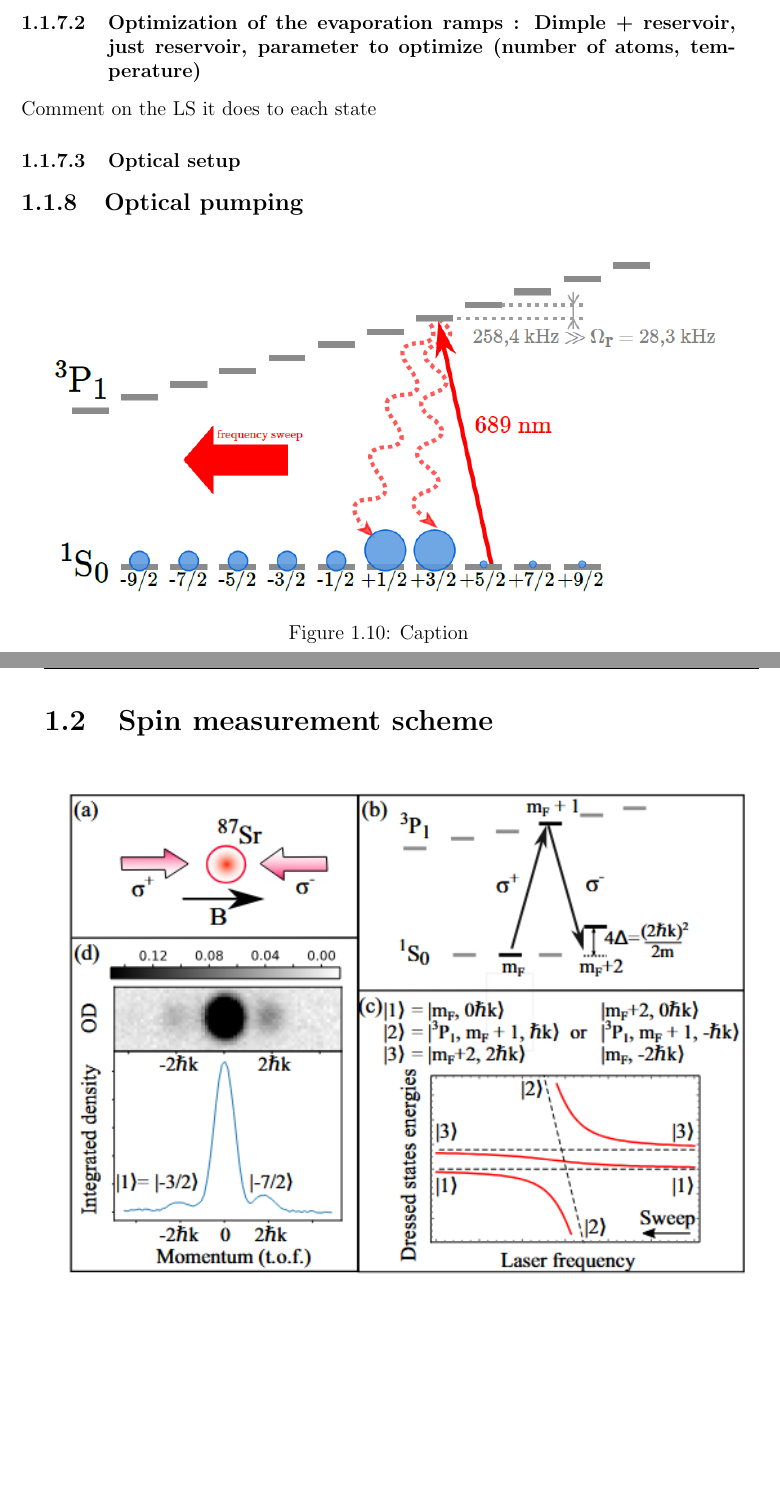
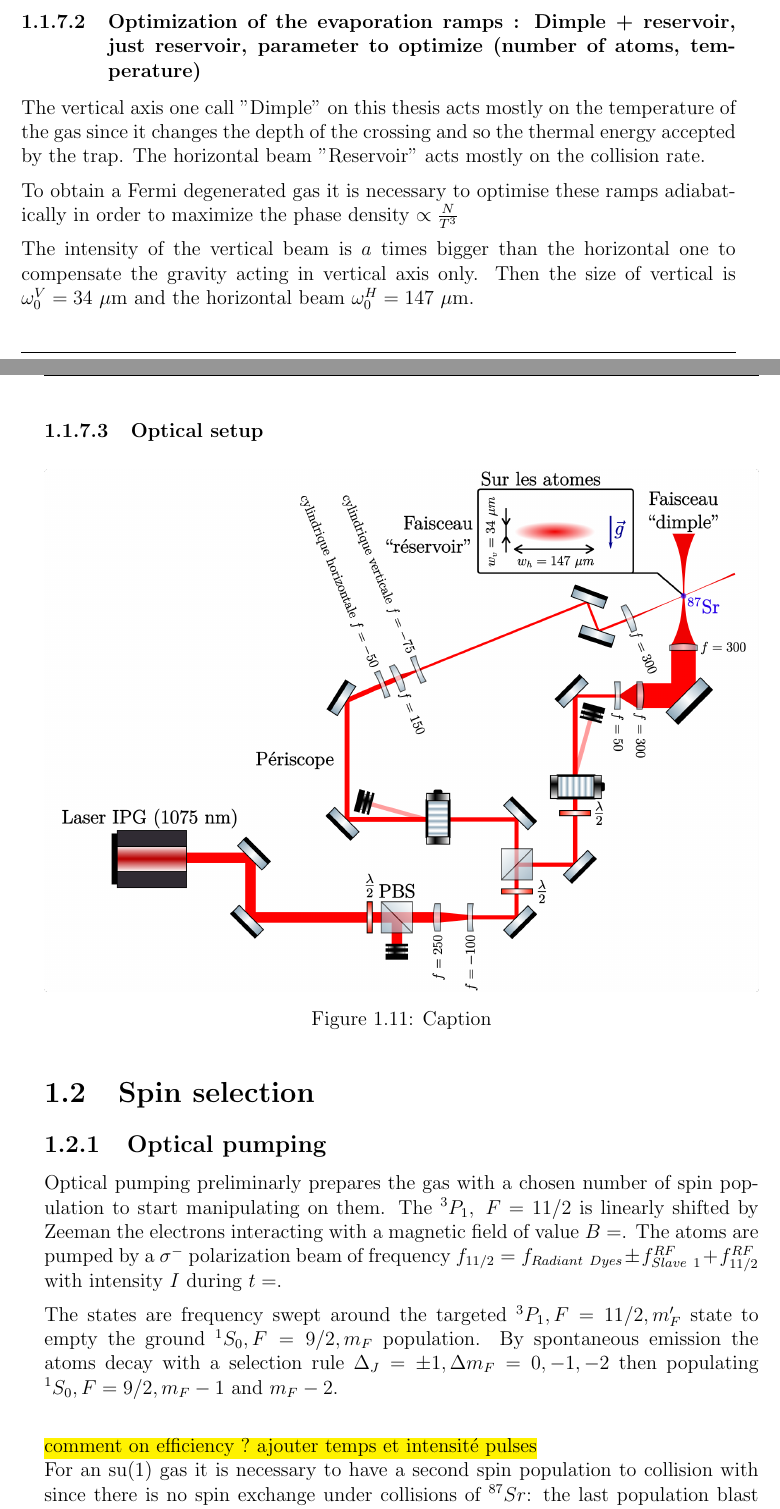
Before and after one commit to PaulineGuesdon/Inchallah-lui-il-marche, a LaTeX thesis (Manuscrit_these/these_main.tex, which reads Manuscrit_these/Chapitres/Introduction/Introduction.tex): two parts of pages 21 and 22 of 99 before the commit and two parts of pages 21 and 22 of 101 after it, joined at a grey line, cut so that both start at the same text, the shorter picture padded with empty space. Compiled offline with pdfLaTeX.

Commit message:
intro jusqu'à optical pumping

```diff
--- a/Manuscrit_these/Chapitres/Introduction/Introduction.tex
+++ b/Manuscrit_these/Chapitres/Introduction/Introduction.tex
@@ -175,5 +185,34 @@ The gas attempt at this stage a temperature of $T=$
+    \label{fig:evap}
+\end{figure}
+
 \subsubsection{Optimization of the evaporation ramps : Dimple + reservoir, just reservoir, parameter to optimize (number of atoms, temperature)}
-Comment on the LS it does to each state
+The vertical axis one call "Dimple" on this thesis acts mostly on the temperature of the gas since it changes the depth of the crossing and so the
+thermal energy accepted by the trap. The horizontal beam "Reservoir" acts mostly on the collision rate.
+
+To obtain a Fermi degenerated gas it is necessary to optimise these ramps adiabatically in order to maximize the phase density $\propto \frac{N}{T^3}$
+
+The intensity of the vertical beam is $a$ times bigger than the horizontal one to compensate the gravity acting in vertical axis only. Then the size of
+vertical is $\omega^V_0 = 34~\mu$m and the horizontal beam $\omega^H_0 = 147~\mu$m.
 
 \subsubsection{Optical setup}
+
+\begin{figure}[H]
+    \centering
+    \includegraphics[width=1\linewidth]{Chapitres/Introduction/images/1.30_dipole_trap(1075)_setup.png}
+    \caption{Caption}
+    \label{fig:odt}
+\end{figure}
+
+\section{Spin selection}
 \subsection{Optical pumping}
+Optical pumping preliminarly prepares the gas with a chosen number of spin population to start manipulating on them. The $^3P_1,~F = 11/2$ is linearly shifted
+by Zeeman the electrons interacting with a magnetic field of value $B =$. The atoms are pumped by a $\sigma^-$ polarization beam of frequency $f_{11/2} =
+f_{Radiant~Dyes} \pm f^{RF}_{Slave~1} + f^{RF}_{11/2}$ with intensity $I$ during $t=$.
+
+The states are frequency swept around the targeted $^3P_1, F = 11/2, m_F'$
+state to empty the ground $^1S_0, F=9/2, m_F$ population. By spontaneous emission the atoms decay with a selection rule
+$\Delta_J = \pm 1, \Delta m_F = 0,-1,-2$ then populating $^1S_0, F=9/2, m_F-1 \text{ and } m_F-2$. \\
+
+\hl{comment on efficiency ? ajouter temps et intensité pulses}\\
+For an su(1) gas it is necessary to have a second spin population to collision with since there is no spin exchange under collisions of $^{87}Sr$: the last
+population blast away is the $m_F = -9/2$ after the pumping of all wanted populations.
```
Also changed, not shown: Manuscrit_these/Chapitres/Introduction/images/1.30_dipole_trap(1075)_setup.png (added), Manuscrit_these/Chapitres/Introduction/images/evaporative_cooling.png (added), Manuscrit_these/out/these_main.bbl, Manuscrit_these/Chapitres/Introduction/Introduction.tex (48 more changed lines), 11 other files.
